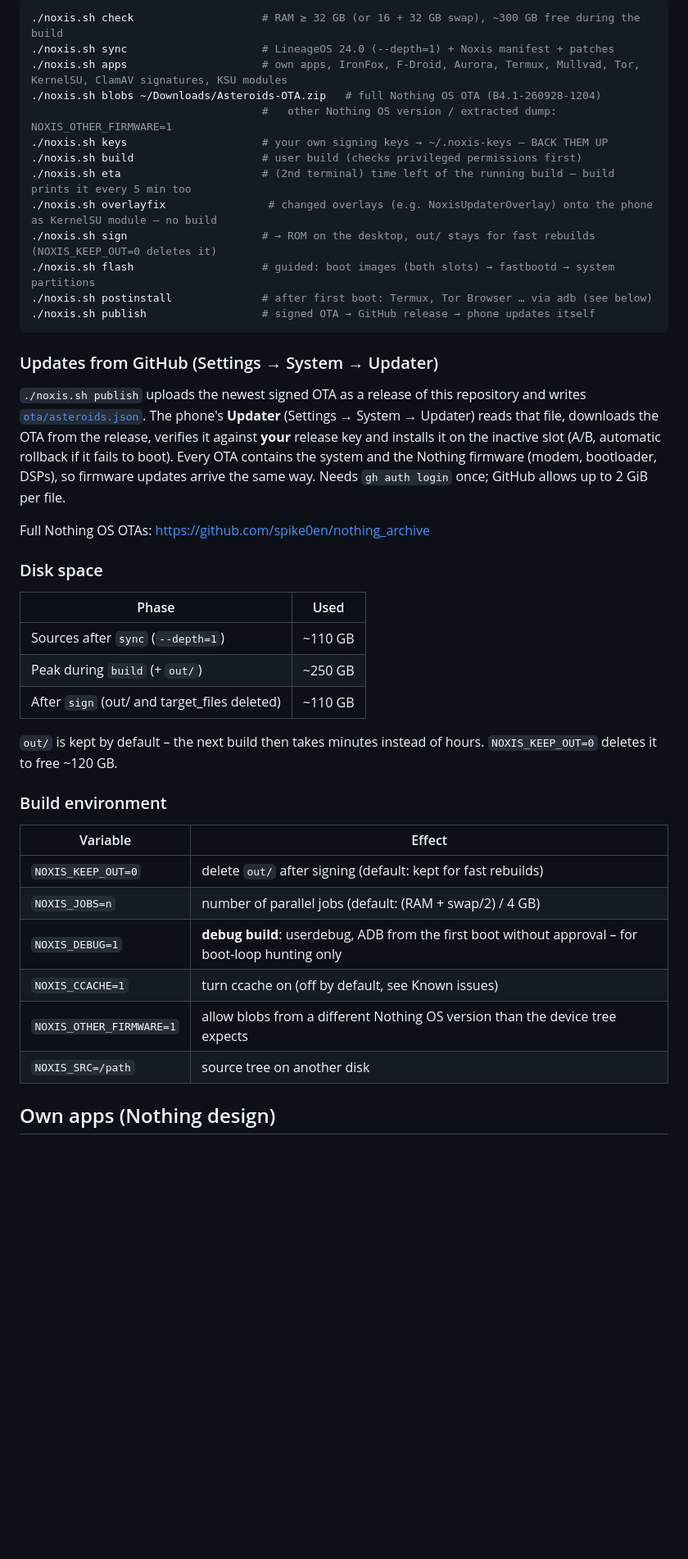
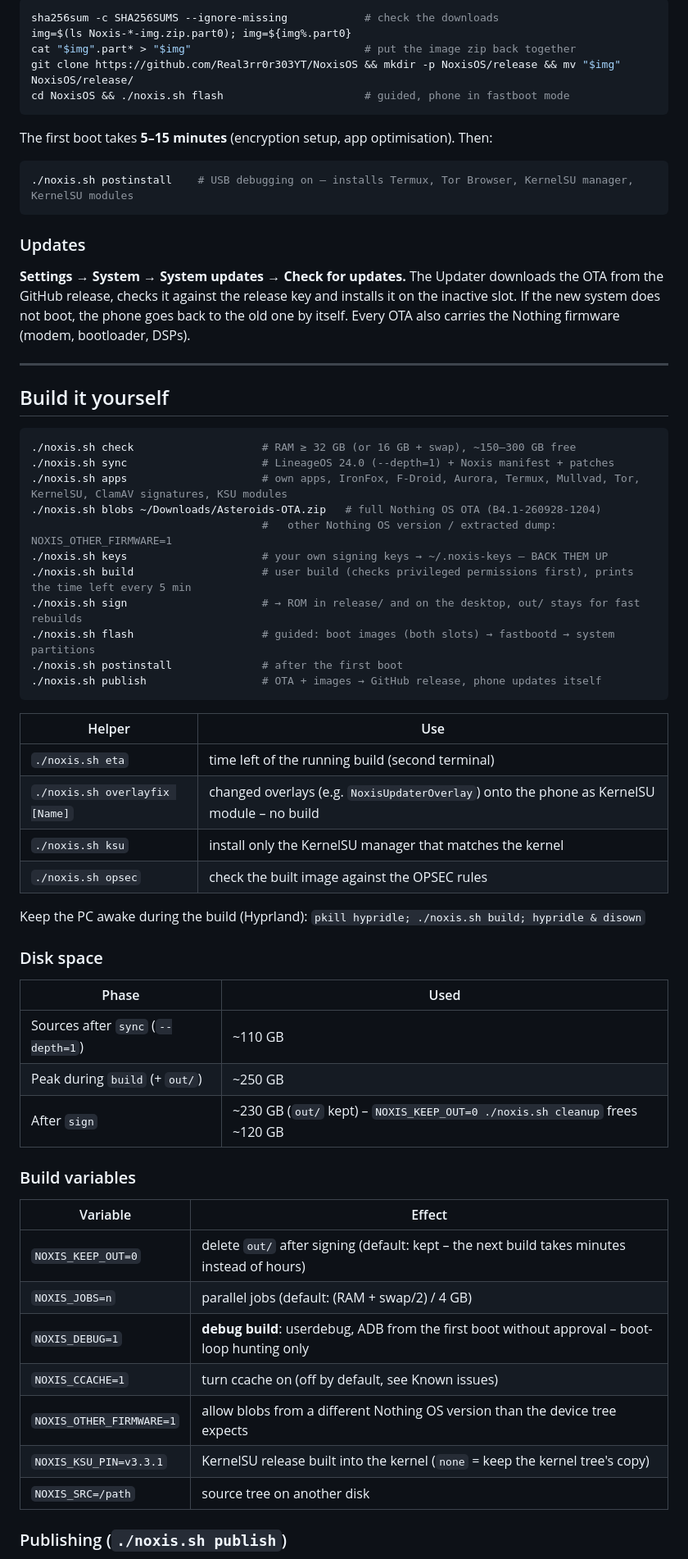
Before and after one commit to Real3rr0r303YT/NoxisOS, a Markdown page: README.md, the part around one of its changes. Shown at 82% size. Drawn GitHub-style; blank space fills up the shorter version.

````diff
--- a/README.md
+++ b/README.md
@@ -35,25 +72,48 @@ Everything works through Nothing's own vendor drivers: Wi-Fi, mobile network + V
 
 ```bash
-./noxis.sh check                    # RAM ≥ 32 GB (or 16 + 32 GB swap), ~300 GB free during the build
+sha256sum -c SHA256SUMS --ignore-missing            # check the downloads
+img=$(ls Noxis-*-img.zip.part0); img=${img%.part0}
+cat "$img".part* > "$img"                           # put the image zip back together
+git clone https://github.com/Real3rr0r303YT/NoxisOS && mkdir -p NoxisOS/release && mv "$img" NoxisOS/release/
+cd NoxisOS && ./noxis.sh flash                      # guided, phone in fastboot mode
+```
+
+The first boot takes **5–15 minutes** (encryption setup, app optimisation). Then:
+
+```bash
+./noxis.sh postinstall    # USB debugging on – installs Termux, Tor Browser, KernelSU manager, KernelSU modules
+```
+
+### Updates
+
+**Settings → System → System updates → Check for updates.** The Updater downloads the OTA from the GitHub release, checks it against the release key and installs it on the inactive slot. If the new system does not boot, the phone goes back to the old one by itself. Every OTA also carries the Nothing firmware (modem, bootloader, DSPs).
+
+---
+
+## Build it yourself
+
+```bash
+./noxis.sh check                    # RAM ≥ 32 GB (or 16 GB + swap), ~150–300 GB free
 ./noxis.sh sync                     # LineageOS 24.0 (--depth=1) + Noxis manifest + patches
 ./noxis.sh apps                     # own apps, IronFox, F-Droid, Aurora, Termux, Mullvad, Tor, KernelSU, ClamAV signatures, KSU modules
 ./noxis.sh blobs ~/Downloads/Asteroids-OTA.zip   # full Nothing OS OTA (B4.1-260928-1204)
                                     #   other Nothing OS version / extracted dump: NOXIS_OTHER_FIRMWARE=1
 ./noxis.sh keys                     # your own signing keys → ~/.noxis-keys – BACK THEM UP
-./noxis.sh build                    # user build (checks privileged permissions first)
-./noxis.sh eta                      # (2nd terminal) time left of the running build – build prints it every 5 min too
-./noxis.sh overlayfix                # changed overlays (e.g. NoxisUpdaterOverlay) onto the phone as KernelSU module – no build
-./noxis.sh sign                     # → ROM on the desktop, out/ stays for fast rebuilds (NOXIS_KEEP_OUT=0 deletes it)
+./noxis.sh build                    # user build (checks privileged permissions first), prints the time left every 5 min
+./noxis.sh sign                     # → ROM in release/ and on the desktop, out/ stays for fast rebuilds
 ./noxis.sh flash                    # guided: boot images (both slots) → fastbootd → system partitions
-./noxis.sh postinstall              # after first boot: Termux, Tor Browser … via adb (see below)
-./noxis.sh publish                  # signed OTA → GitHub release → phone updates itself
+./noxis.sh postinstall              # after the first boot
+./noxis.sh publish                  # OTA + images → GitHub release, phone updates itself
 ```
 
-### Updates from GitHub (Settings → System → Updater)
+| Helper | Use |
+|---|---|
+| `./noxis.sh eta` | time left of the running build (second terminal) |
+| `./noxis.sh overlayfix [Name]` | changed overlays (e.g. `NoxisUpdaterOverlay`) onto the phone as KernelSU module – no build |
+| `./noxis.sh ksu` | install only the KernelSU manager that matches the kernel |
+| `./noxis.sh opsec` | check the built image against the OPSEC rules |
 
-`./noxis.sh publish` uploads the newest signed OTA as a release of this repository and writes [`ota/asteroids.json`](ota/). The phone's **Updater** (Settings → System → Updater) reads that file, downloads the OTA from the release, verifies it against **your** release key and installs it on the inactive slot (A/B, automatic rollback if it fails to boot). Every OTA contains the system and the Nothing firmware (modem, bootloader, DSPs), so firmware updates arrive the same way. Needs `gh auth login` once; GitHub allows up to 2 GiB per file.
-
-Full Nothing OS OTAs: <https://github.com/spike0en/nothing_archive>
+Keep the PC awake during the build (Hyprland): `pkill hypridle; ./noxis.sh build; hypridle & disown`
 
 ### Disk space
 
@@ -61,20 +121,19 @@ Full Nothing OS OTAs: <https://github.com/spike0en/nothing_archive>
 |---|---|
 | Sources after `sync` (`--depth=1`) | ~110 GB |
 | Peak during `build` (+ `out/`) | ~250 GB |
-| After `sign` (out/ and target_files deleted) | ~110 GB |
+| After `sign` | ~230 GB (`out/` kept) – `NOXIS_KEEP_OUT=0 ./noxis.sh cleanup` frees ~120 GB |
 
-`out/` is kept by default – the next build then takes minutes instead of hours. `NOXIS_KEEP_OUT=0` deletes it to free ~120 GB.
-
-### Build environment
+### Build variables
 
 | Variable | Effect |
 |---|---|
-| `NOXIS_KEEP_OUT=0` | delete `out/` after signing (default: kept for fast rebuilds) |
-| `NOXIS_JOBS=n` | number of parallel jobs (default: (RAM + swap/2) / 4 GB) |
-| `NOXIS_DEBUG=1` | **debug build**: userdebug, ADB from the first boot without approval – for boot-loop hunting only |
+| `NOXIS_KEEP_OUT=0` | delete `out/` after signing (default: kept – the next build takes minutes instead of hours) |
+| `NOXIS_JOBS=n` | parallel jobs (default: (RAM + swap/2) / 4 GB) |
+| `NOXIS_DEBUG=1` | **debug build**: userdebug, ADB from the first boot without approval – boot-loop hunting only |
 | `NOXIS_CCACHE=1` | turn ccache on (off by default, see Known issues) |
 | `NOXIS_OTHER_FIRMWARE=1` | allow blobs from a different Nothing OS version than the device tree expects |
+| `NOXIS_KSU_PIN=v3.3.1` | KernelSU release built into the kernel (`none` = keep the kernel tree's copy) |
 | `NOXIS_SRC=/path` | source tree on another disk |
 
-## Own apps (Nothing design)
+### Publishing (`./noxis.sh publish`)
 
````
Also changed, not shown: other parts of README.md (+171 -138 lines), docs/img/noxis-banner.png (added), docs/img/noxis-os.png (deleted).
